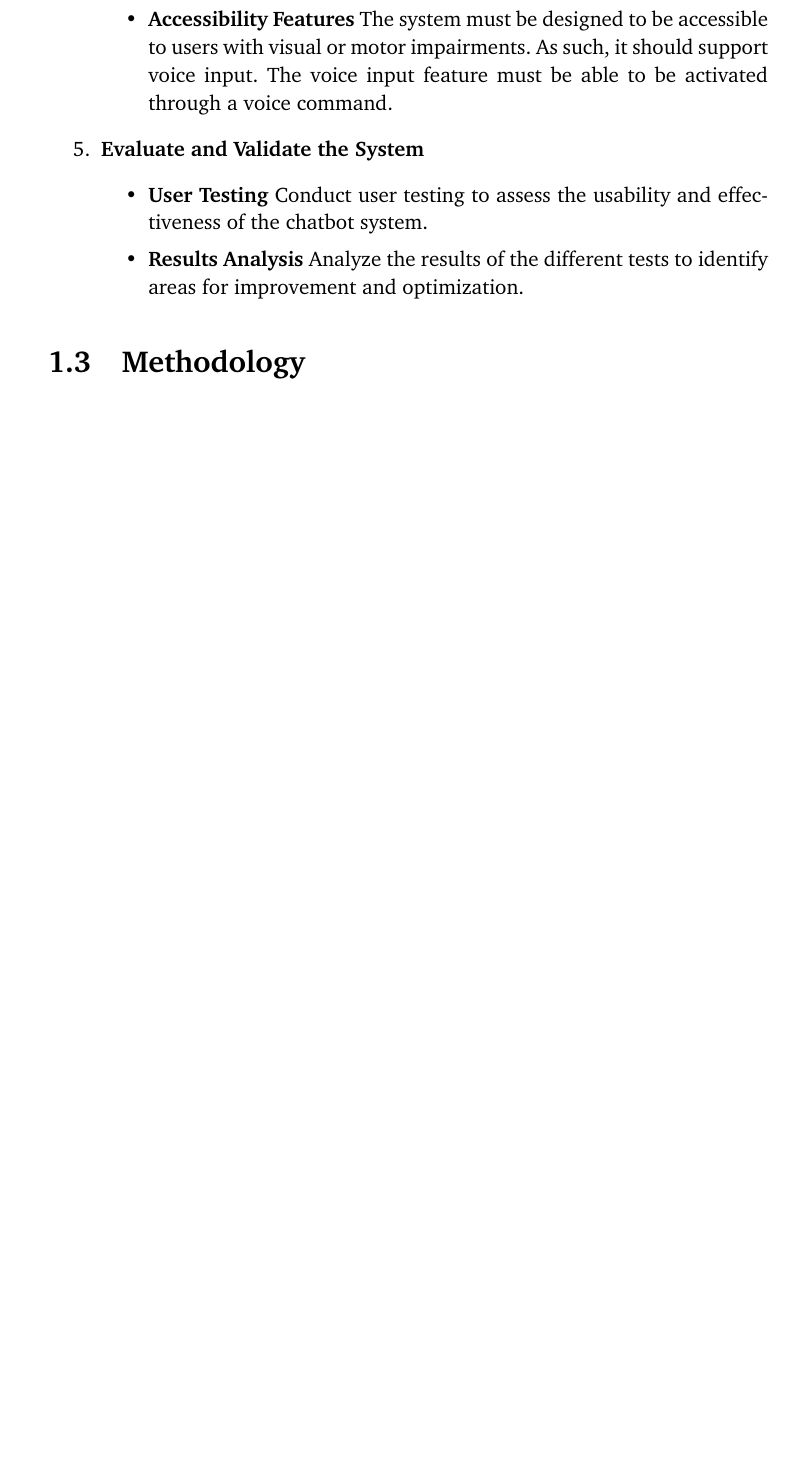
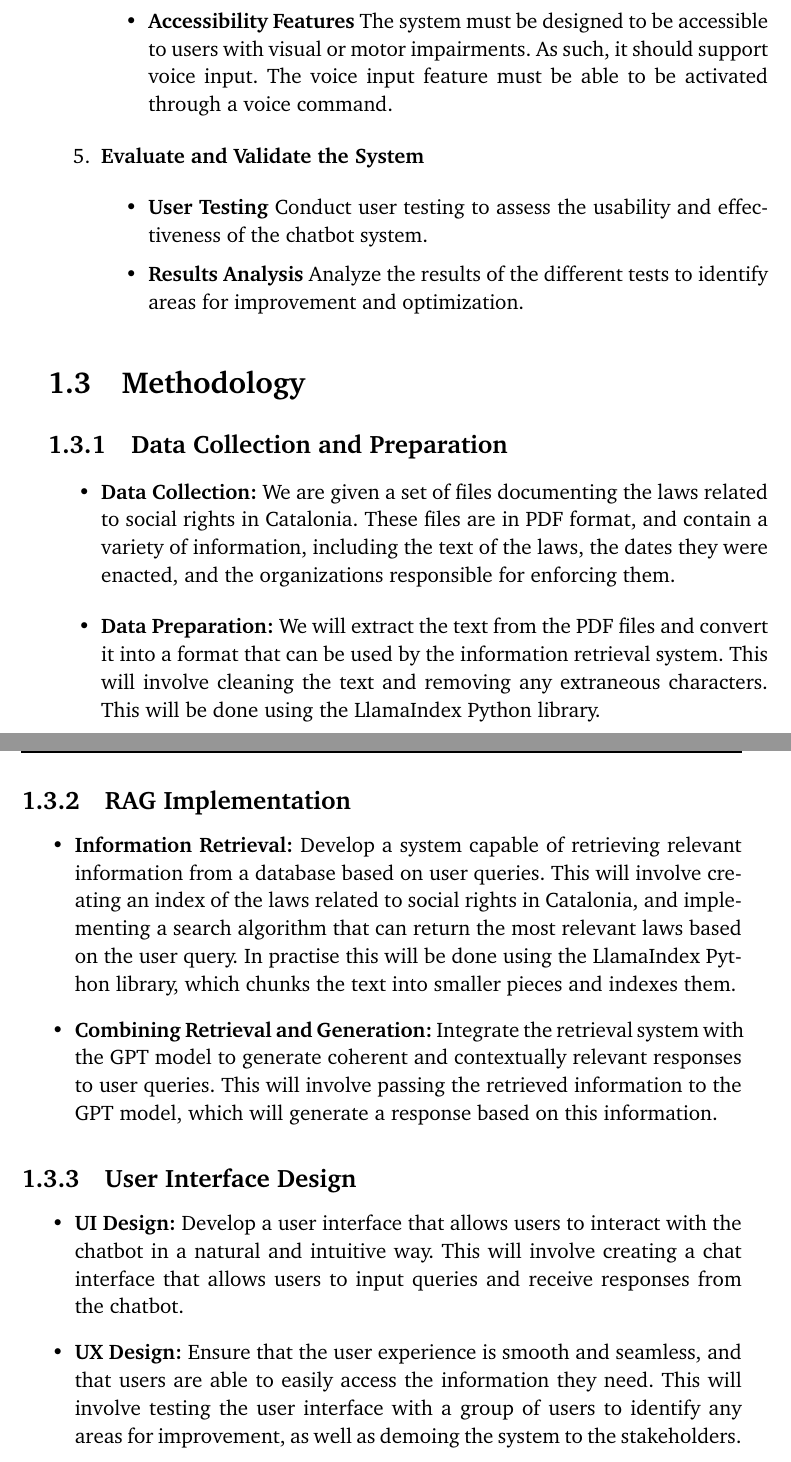
Before and after one commit to SupremeLobster/TFM, a LaTeX thesis (TFM_MartíMasFullana.tex): part of page 17 of 31 before the commit and two parts of pages 17 and 18 of 31 after it, the two joined at a grey line, cut so that both start at the same text, the shorter picture padded with empty space. Compiled offline with pdfLaTeX.

Commit message:
- Wrote the Methodology section.

```diff
--- a/TFM_MartíMasFullana.tex
+++ b/TFM_MartíMasFullana.tex
@@ -169,6 +169,32 @@ The main goal of this project is to develop an advanced chatbot system that uses
 
 \section{Methodology}
 
+\subsection{Data Collection and Preparation}
+\label{subsec:data}
+
+\begin{itemize}
+  \item \textbf{Data Collection:} We are given a set of files documenting the laws related to social rights in Catalonia. These files are in PDF format, and contain a variety of information, including the text of the laws, the dates they were enacted, and the organizations responsible for enforcing them.
+  \item \textbf{Data Preparation:} We will extract the text from the PDF files and convert it into a format that can be used by the information retrieval system. This will involve cleaning the text and removing any extraneous characters. This will be done using the LlamaIndex Python library.
+\end{itemize}
+
+\subsection{RAG Implementation}
+\label{subsec:rag-implementation}
+
+\begin{itemize}
+  \item \textbf{Information Retrieval:} Develop a system capable of retrieving relevant information from a database based on user queries. This will involve creating an index of the laws related to social rights in Catalonia, and implementing a search algorithm that can return the most relevant laws based on the user query. In practise this will be done using the LlamaIndex Python library, which chunks the text into smaller pieces and indexes them.
+  \item \textbf{Combining Retrieval and Generation:} Integrate the retrieval system with the GPT model to generate coherent and contextually relevant responses to user queries. This will involve passing the retrieved information to the GPT model, which will generate a response based on this information.
+\end{itemize}
+
+\subsection{User Interface Design}
+\label{subsec:ui-design}
+
+\begin{itemize}
+  \item \textbf{UI Design:} Develop a user interface that allows users to interact with the chatbot in a natural and intuitive way. This will involve creating a chat interface that allows users to input queries and receive responses from the chatbot.
+  \item \textbf{UX Design:} Ensure that the user experience is smooth and seamless, and that users are able to easily access the information they need. This will involve testing the user interface with a group of users to identify any areas for improvement, as well as demoing the system to the stakeholders.
+\end{itemize}
+
+
+
 \chapter{Estat de l'art}
 \label{cap:estat}
 
```
Also changed, not shown: TFM_MartíMasFullana/TFM_MartíMasFullana.pdf.
